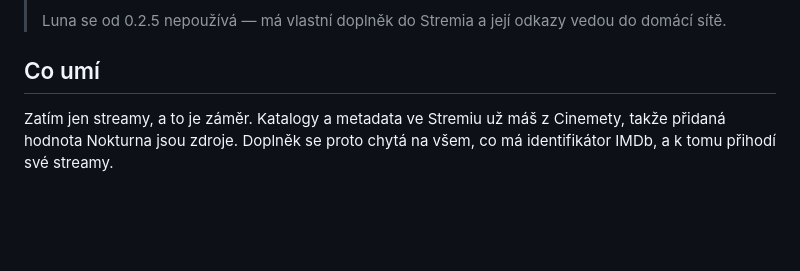
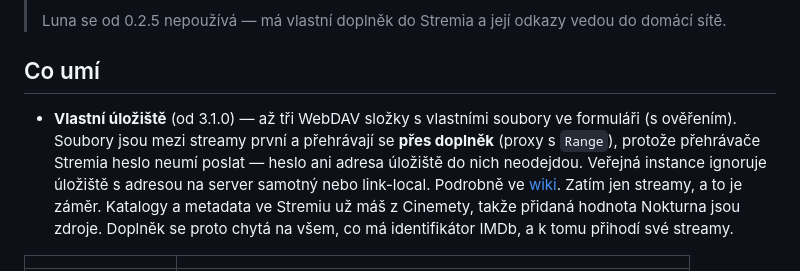
Before and after one commit to matata86/nokturno-stremio, a Markdown page: README.md, the part around the change. Drawn GitHub-style; blank space fills up the shorter version.

Commit message:
README: vlastní úložiště (WebDAV)

```diff
--- a/README.md
+++ b/README.md
@@ -20,6 +20,7 @@ stojí na společném jádru [nokturno-core](https://github.com/matata86/nokturn
 
 ## Co umí
 
+- **Vlastní úložiště** (od 3.1.0) — až tři WebDAV složky s vlastními soubory ve formuláři (s ověřením). Soubory jsou mezi streamy první a přehrávají se **přes doplněk** (proxy s `Range`), protože přehrávače Stremia heslo neumí poslat — heslo ani adresa úložiště do nich neodejdou. Veřejná instance ignoruje úložiště s adresou na server samotný nebo link-local. Podrobně ve [wiki](https://github.com/matata86/nokturno-stremio/wiki/Zdroje-a-nastaveni#vlastní-úložiště).
 Zatím jen streamy, a to je záměr. Katalogy a metadata ve Stremiu už máš z Cinemety,
 takže přidaná hodnota Nokturna jsou zdroje. Doplněk se proto chytá na všem, co má
 identifikátor IMDb, a k tomu přihodí své streamy.
```
